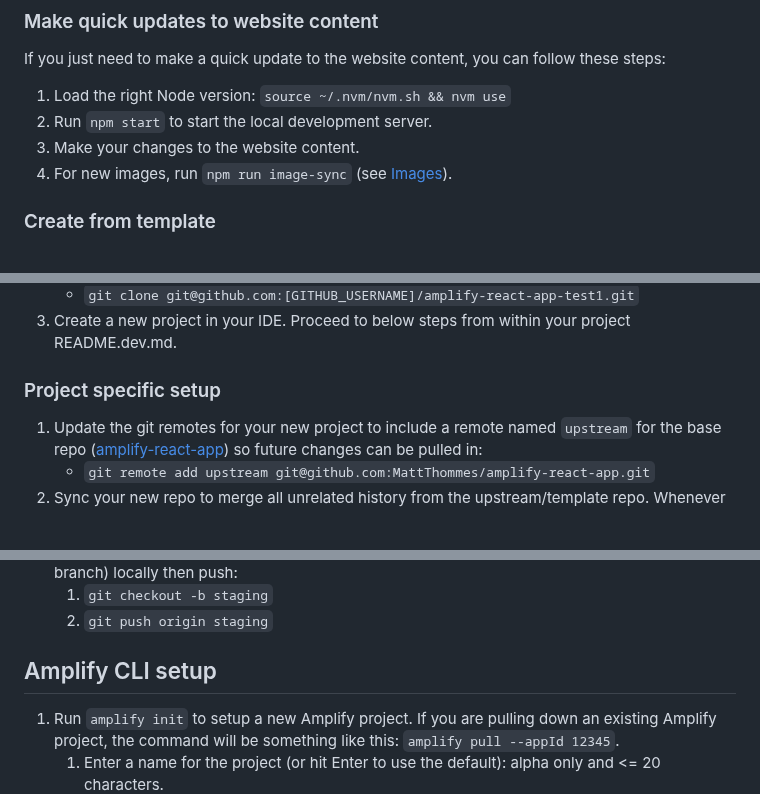
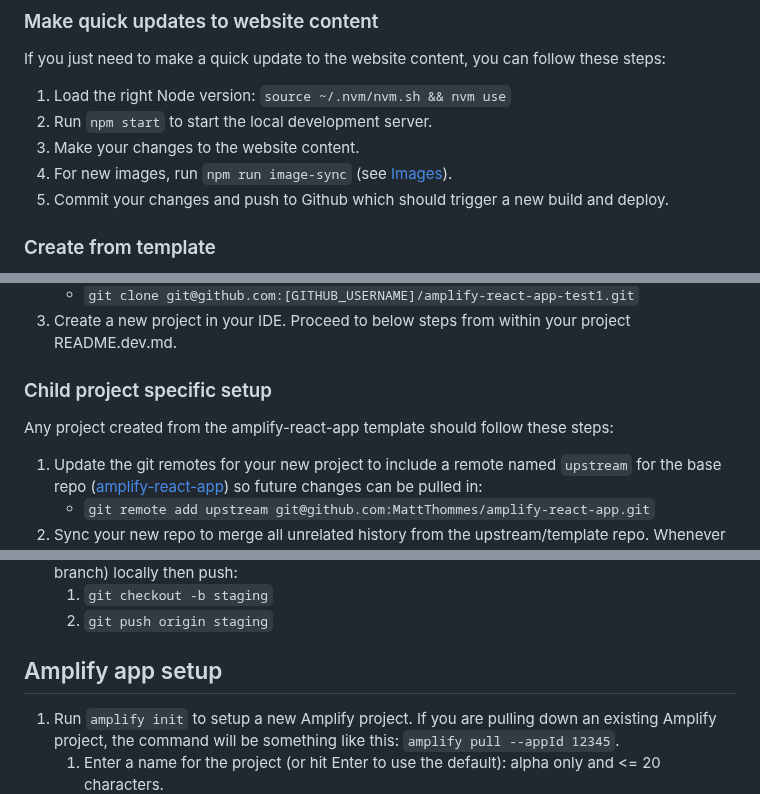
Before and after one commit to MattThommes/amplify-react-app, a Markdown page: readme/README.dev.md, 3 parts joined by grey strips. Rendered like a GitHub page; blank space fills up the shorter version.

Commit message:
Minor facelift: style & readme updates

```diff
--- a/readme/README.dev.md
+++ b/readme/README.dev.md
@@ -15,6 +15,7 @@ these steps:
 2. Run `npm start` to start the local development server.
 3. Make your changes to the website content.
 4. For new images, run `npm run image-sync` (see [Images](images/README.md)).
+5. Commit your changes and push to Github which should trigger a new build and deploy.
 
 ### Create from template
 
@@ -24,7 +25,9 @@ these steps:
     * `git clone git@github.com:[GITHUB_USERNAME]/amplify-react-app-test1.git`
 3. Create a new project in your IDE. Proceed to below steps from within your project README.dev.md.
 
-### Project specific setup
+### Child project specific setup
+
+Any project created from the amplify-react-app template should follow these steps:
 
 1. Update the git remotes for your new project to include a remote named `upstream` for the base repo ([amplify-react-app](https://github.com/MattThommes/amplify-react-app)) so future changes can be pulled in:
     * `git remote add upstream git@github.com:MattThommes/amplify-react-app.git`
@@ -64,7 +67,7 @@ these steps:
     1. `git checkout -b staging`
     2. `git push origin staging`
 
-## Amplify CLI setup
+## Amplify app setup
 
 1. Run `amplify init` to setup a new Amplify project. If you are pulling down an existing Amplify project, the command will be something like this: `amplify pull --appId 12345`.
     1. Enter a name for the project (or hit Enter to use the default): alpha only and <= 20 characters.
```
Also changed, not shown: src/images/header_image.png, 2 other files.
